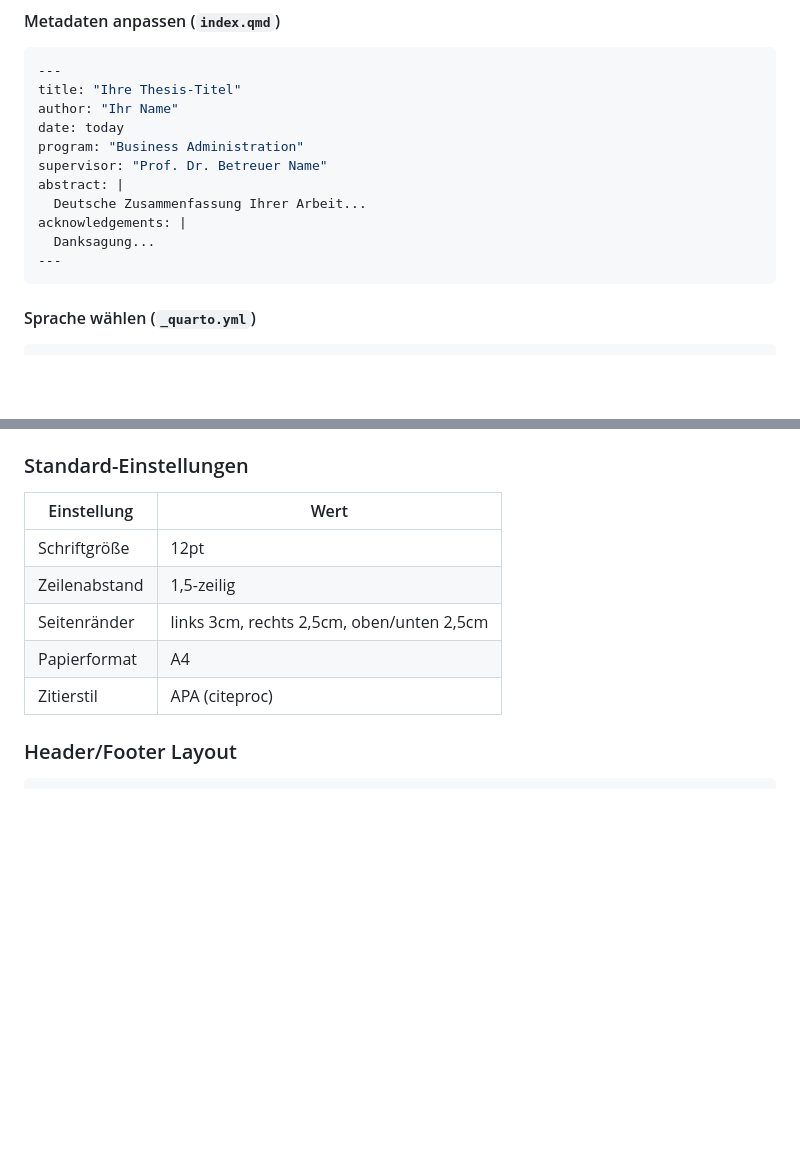
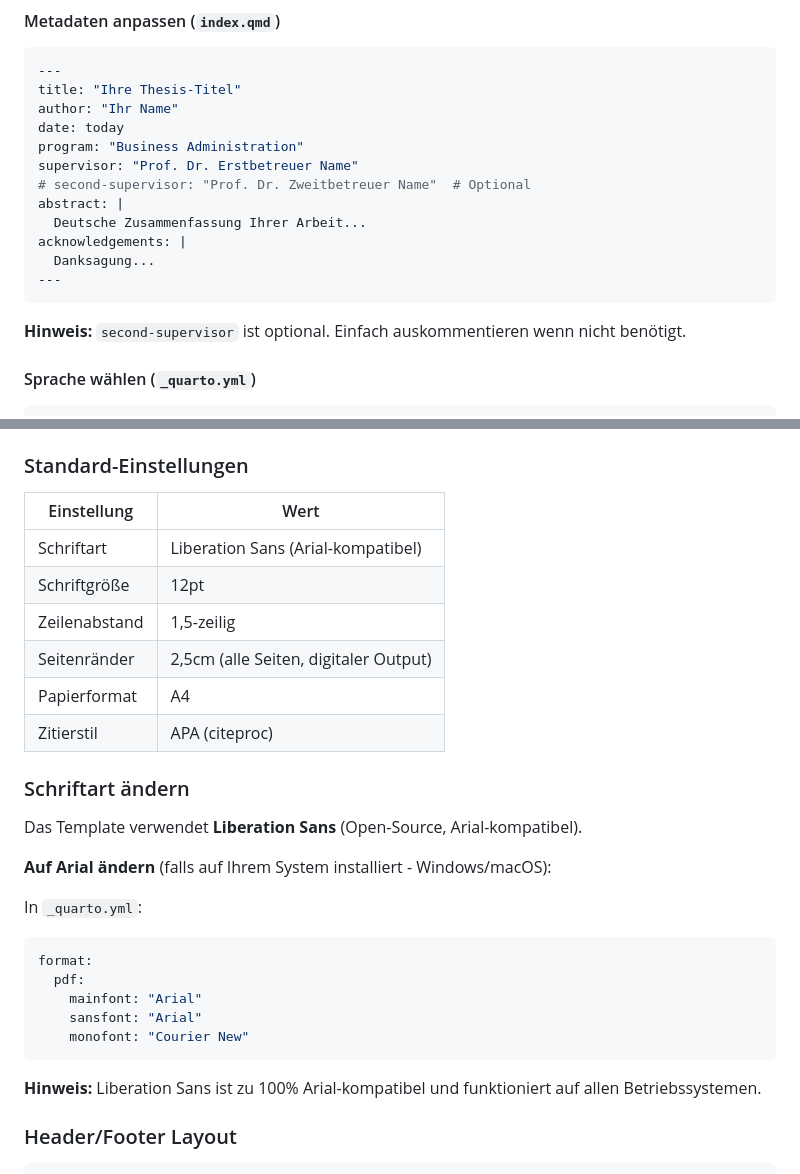
Before and after one commit to mchlbckr/msb-thesis, a Markdown page: README.md, 2 parts joined by grey strips. GitHub-like rendering; blank space fills up the shorter version.

Commit message:
Update README with new formatting options
- Document Arial/Liberation Sans font configuration
- Update margins to 2.5cm (digital output)
- Document supervisor flexibility (1 or 2 supervisors)
- Add instructions for changing fonts

````diff
--- a/README.md
+++ b/README.md
@@ -278,13 +278,16 @@ title: "Ihre Thesis-Titel"
 author: "Ihr Name"
 date: today
 program: "Business Administration"
-supervisor: "Prof. Dr. Betreuer Name"
+supervisor: "Prof. Dr. Erstbetreuer Name"
+# second-supervisor: "Prof. Dr. Zweitbetreuer Name"  # Optional
 abstract: |
   Deutsche Zusammenfassung Ihrer Arbeit...
 acknowledgements: |
   Danksagung...
 ---
 ```
+
+**Hinweis:** `second-supervisor` ist optional. Einfach auskommentieren wenn nicht benötigt.
 
 #### Sprache wählen (`_quarto.yml`)
 
@@ -346,11 +349,29 @@ msb-thesis/
 
 | Einstellung | Wert |
 |-------------|------|
+| Schriftart | Liberation Sans (Arial-kompatibel) |
 | Schriftgröße | 12pt |
 | Zeilenabstand | 1,5-zeilig |
-| Seitenränder | links 3cm, rechts 2,5cm, oben/unten 2,5cm |
+| Seitenränder | 2,5cm (alle Seiten, digitaler Output) |
 | Papierformat | A4 |
 | Zitierstil | APA (citeproc) |
+
+### Schriftart ändern
+
+Das Template verwendet **Liberation Sans** (Open-Source, Arial-kompatibel).
+
+**Auf Arial ändern** (falls auf Ihrem System installiert - Windows/macOS):
+
+In `_quarto.yml`:
+```yaml
+format:
+  pdf:
+    mainfont: "Arial"
+    sansfont: "Arial"
+    monofont: "Courier New"
+```
+
+**Hinweis:** Liberation Sans ist zu 100% Arial-kompatibel und funktioniert auf allen Betriebssystemen.
 
 ### Header/Footer Layout
 
````
